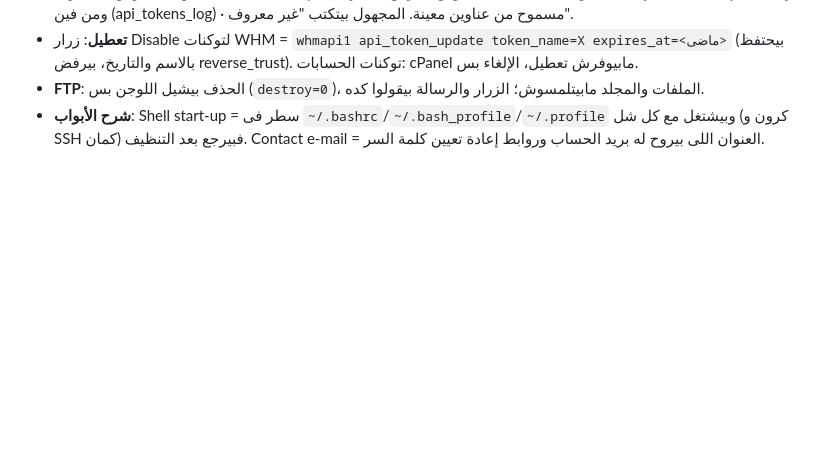
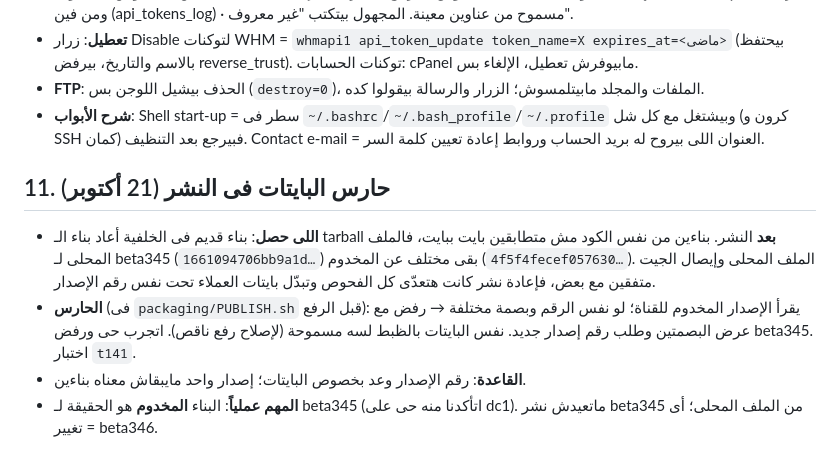
Before and after one commit to Topx25/WHMSM, a Markdown page: docs/FACTS.md, the part around the change. Drawn GitHub-style; blank space fills up the shorter version.

Commit message:
SM Pro source 1.1.10-beta345
Source of Safety Monitor Pro at release 1.1.10-beta345. Build output, packages, signatures and keys are not part of the repository.

```diff
--- a/docs/FACTS.md
+++ b/docs/FACTS.md
@@ -89,3 +89,9 @@
 - **تعطيل**: زرار Disable لتوكنات WHM = `whmapi1 api_token_update token_name=X expires_at=<ماضى>` (بيحتفظ بالاسم والتاريخ، بيرفض reverse_trust). توكنات الحسابات: cPanel مابيوفرش تعطيل، الإلغاء بس.
 - **FTP**: الحذف بيشيل اللوجن بس (`destroy=0`)، الملفات والمجلد مابيتلمسوش؛ الزرار والرسالة بيقولوا كده.
 - **شرح الأبواب**: Shell start-up = سطر فى `~/.bashrc`/`~/.bash_profile`/`~/.profile` وبيشتغل مع كل شل (كرون و SSH كمان) فبيرجع بعد التنظيف. Contact e-mail = العنوان اللى بيروح له بريد الحساب وروابط إعادة تعيين كلمة السر.
+
+## 11. حارس البايتات فى النشر (21 أكتوبر)
+- **اللى حصل**: بناء قديم فى الخلفية أعاد بناء الـ tarball **بعد** النشر. بناءين من نفس الكود مش متطابقين بايت ببايت، فالملف المحلى لـ beta345 (`1661094706bb9a1d…`) بقى مختلف عن المخدوم (`4f5f4fecef057630…`). الملف المحلى وإيصال الجيت متفقين مع بعض، فإعادة نشر كانت هتعدّى كل الفحوص وتبدّل بايتات العملاء تحت نفس رقم الإصدار.
+- **الحارس** (فى `packaging/PUBLISH.sh` قبل الرفع): يقرأ الإصدار المخدوم للقناة؛ لو نفس الرقم وبصمة مختلفة → رفض مع عرض البصمتين وطلب رقم إصدار جديد. نفس البايتات بالظبط لسه مسموحة (لإصلاح رفع ناقص). اتجرب حى ورفض beta345. اختبار `t141`.
+- **القاعدة**: رقم الإصدار وعد بخصوص البايتات؛ إصدار واحد مايبقاش معناه بناءين.
+- **المهم عملياً**: البناء **المخدوم** هو الحقيقة لـ beta345 (اتأكدنا منه حى على dc1). ماتعيدش نشر beta345 من الملف المحلى؛ أى تغيير = beta346.
```
